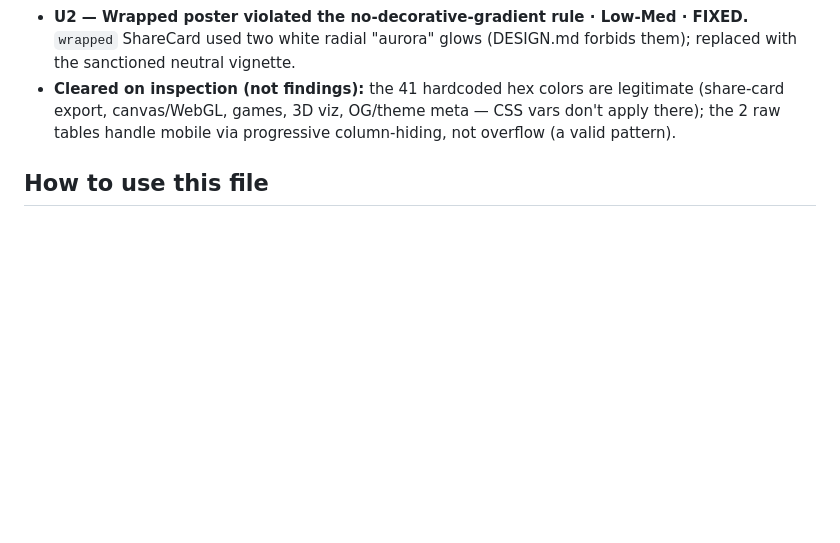
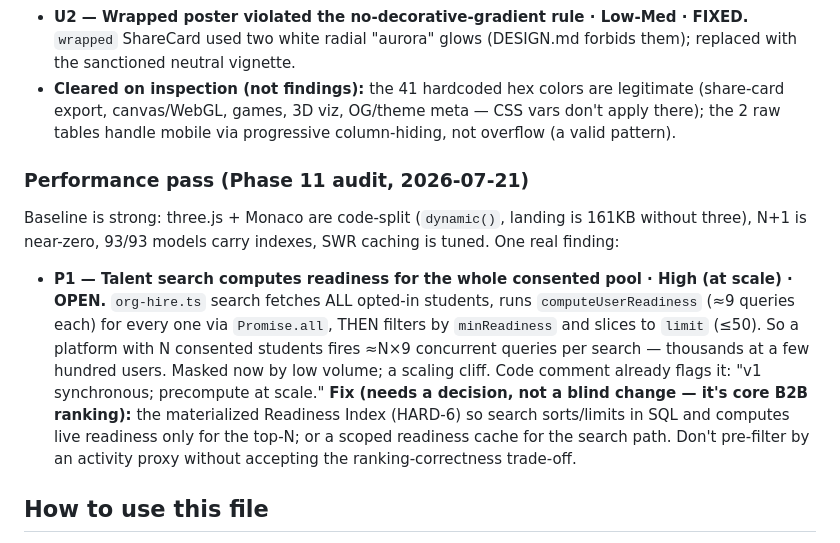
Before and after one commit to EngineerYourFuture/EYF, a Markdown page: docs/KNOWN-ISSUES.md, the part around the change. GitHub-like rendering; blank space fills up the shorter version.

Commit message:
docs(perf): Phase 11 audit — record talent-search readiness scaling finding (P1)
Performance audit. Baseline strong (three/monaco code-split, low N+1, good indexes,
tuned SWR). One real finding: org-hire talent search computes computeUserReadiness
(~9 queries each) for the WHOLE consented pool before limiting to <=50 -> ~N*9
queries/search, a scaling cliff (masked now by low volume; code already flags 'v1
synchronous; precompute at scale'). Recorded as P1 with fix options (materialized
Readiness Index / scoped cache). Not changing core B2B ranking behavior without a
decision.

Co-Authored-By: Claude Opus 4.8 <noreply@anthropic.com>

```diff
--- a/docs/KNOWN-ISSUES.md
+++ b/docs/KNOWN-ISSUES.md
@@ -117,6 +117,20 @@ screenshot `/design-review` pass is the complement. Findings:
   (share-card export, canvas/WebGL, games, 3D viz, OG/theme meta — CSS vars don't apply there);
   the 2 raw tables handle mobile via progressive column-hiding, not overflow (a valid pattern).
 
+### Performance pass (Phase 11 audit, 2026-07-21)
+Baseline is strong: three.js + Monaco are code-split (`dynamic()`, landing is 161KB without three),
+N+1 is near-zero, 93/93 models carry indexes, SWR caching is tuned. One real finding:
+
+- **P1 — Talent search computes readiness for the whole consented pool · High (at scale) · OPEN.**
+  `org-hire.ts` search fetches ALL opted-in students, runs `computeUserReadiness` (≈9 queries each)
+  for every one via `Promise.all`, THEN filters by `minReadiness` and slices to `limit` (≤50). So a
+  platform with N consented students fires ≈N×9 concurrent queries per search — thousands at a few
+  hundred users. Masked now by low volume; a scaling cliff. Code comment already flags it: "v1
+  synchronous; precompute at scale." **Fix (needs a decision, not a blind change — it's core B2B
+  ranking):** the materialized Readiness Index (HARD-6) so search sorts/limits in SQL and computes
+  live readiness only for the top-N; or a scoped readiness cache for the search path. Don't pre-filter
+  by an activity proxy without accepting the ranking-correctness trade-off.
+
 ## How to use this file
 
 Add an entry the moment a known issue is discovered rather than losing it in a PR thread.
```
